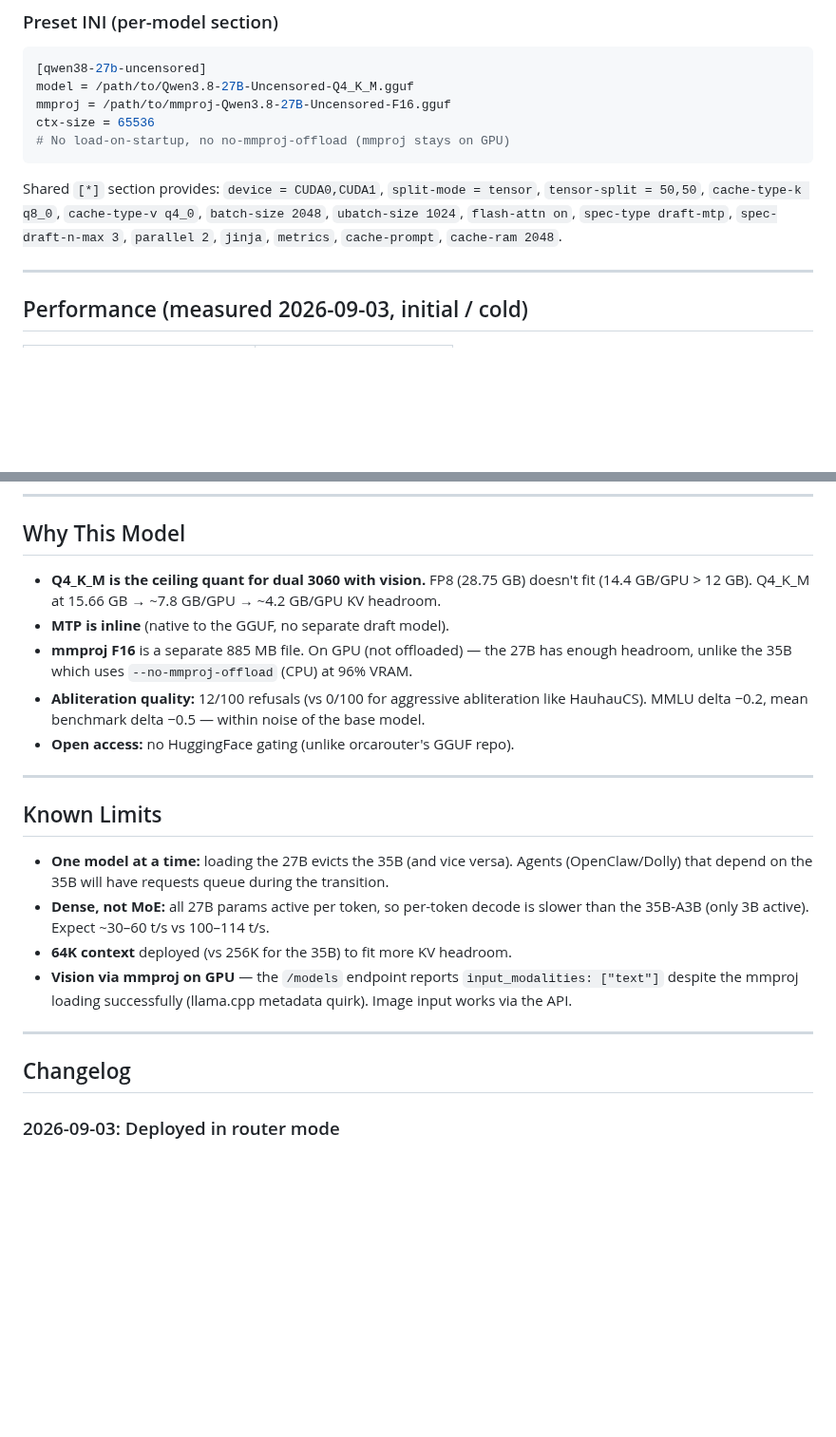
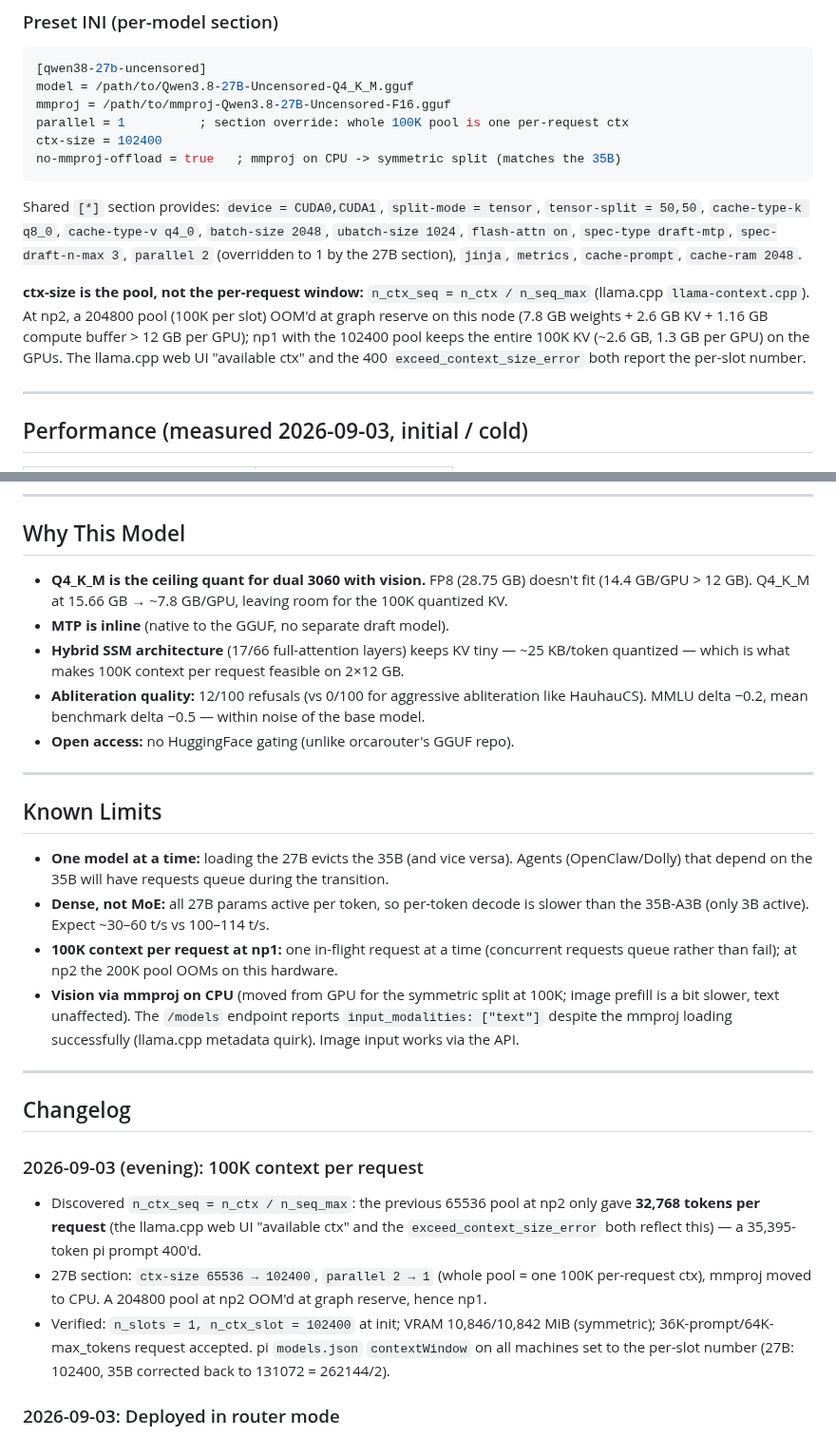
Before and after one commit to githabideri/llmlab, a Markdown page: models/qwen3.8-27b-uncensored-dual3060.md, 2 parts joined by grey strips. Shown at 95% size. GitHub-like rendering; blank space fills up the shorter version.

Commit message:
models: 27B-Uncensored dual-3060 — 100K context per request (np1, mmproj→CPU)
- n_ctx_seq = n_ctx / n_seq_max: the 65536 pool at np2 only offered
  32768 per request (web UI 'available ctx' and the 400 both reflect
  this); 204800 pool at np2 OOM'd at graph reserve, so np1 with the
  102400 pool = exactly 100K per request, ~2.6 GB quantized KV
- mmproj moved to CPU for a symmetric split (10,846/10,842 MiB)
- verified: n_ctx_slot = 102400 at init, 36K-prompt/64K-max_tokens
  accepted, ~10 s warm load

````diff
--- a/models/qwen3.8-27b-uncensored-dual3060.md
+++ b/models/qwen3.8-27b-uncensored-dual3060.md
@@ -50,11 +51,18 @@ curl -X POST http://<gpu-server>:8081/models/load \
 [qwen38-27b-uncensored]
 model = /path/to/Qwen3.8-27B-Uncensored-Q4_K_M.gguf
 mmproj = /path/to/mmproj-Qwen3.8-27B-Uncensored-F16.gguf
-ctx-size = 65536
-# No load-on-startup, no no-mmproj-offload (mmproj stays on GPU)
+parallel = 1          ; section override: whole 100K pool is one per-request ctx
+ctx-size = 102400
+no-mmproj-offload = true   ; mmproj on CPU -> symmetric split (matches the 35B)
 ```
 
-Shared `[*]` section provides: `device = CUDA0,CUDA1`, `split-mode = tensor`, `tensor-split = 50,50`, `cache-type-k q8_0`, `cache-type-v q4_0`, `batch-size 2048`, `ubatch-size 1024`, `flash-attn on`, `spec-type draft-mtp`, `spec-draft-n-max 3`, `parallel 2`, `jinja`, `metrics`, `cache-prompt`, `cache-ram 2048`.
+Shared `[*]` section provides: `device = CUDA0,CUDA1`, `split-mode = tensor`, `tensor-split = 50,50`, `cache-type-k q8_0`, `cache-type-v q4_0`, `batch-size 2048`, `ubatch-size 1024`, `flash-attn on`, `spec-type draft-mtp`, `spec-draft-n-max 3`, `parallel 2` (overridden to 1 by the 27B section), `jinja`, `metrics`, `cache-prompt`, `cache-ram 2048`.
+
+**ctx-size is the pool, not the per-request window:** `n_ctx_seq = n_ctx / n_seq_max` (llama.cpp
+`llama-context.cpp`). At np2, a 204800 pool (100K per slot) OOM'd at graph reserve on this node
+(7.8 GB weights + 2.6 GB KV + 1.16 GB compute buffer > 12 GB per GPU); np1 with the 102400 pool
+keeps the entire 100K KV (~2.6 GB, 1.3 GB per GPU) on the GPUs. The llama.cpp web UI "available
+ctx" and the 400 `exceed_context_size_error` both report the per-slot number.
 
 ---
 
@@ -73,9 +81,9 @@ Shared `[*]` section provides: `device = CUDA0,CUDA1`, `split-mode = tensor`, `t
 
 ## Why This Model
 
-- **Q4_K_M is the ceiling quant for dual 3060 with vision.** FP8 (28.75 GB) doesn't fit (14.4 GB/GPU > 12 GB). Q4_K_M at 15.66 GB → ~7.8 GB/GPU → ~4.2 GB/GPU KV headroom.
+- **Q4_K_M is the ceiling quant for dual 3060 with vision.** FP8 (28.75 GB) doesn't fit (14.4 GB/GPU > 12 GB). Q4_K_M at 15.66 GB → ~7.8 GB/GPU, leaving room for the 100K quantized KV.
 - **MTP is inline** (native to the GGUF, no separate draft model).
-- **mmproj F16** is a separate 885 MB file. On GPU (not offloaded) — the 27B has enough headroom, unlike the 35B which uses `--no-mmproj-offload` (CPU) at 96% VRAM.
+- **Hybrid SSM architecture** (17/66 full-attention layers) keeps KV tiny — ~25 KB/token quantized — which is what makes 100K context per request feasible on 2×12 GB.
 - **Abliteration quality:** 12/100 refusals (vs 0/100 for aggressive abliteration like HauhauCS). MMLU delta −0.2, mean benchmark delta −0.5 — within noise of the base model.
 - **Open access:** no HuggingFace gating (unlike orcarouter's GGUF repo).
 
@@ -85,12 +93,17 @@ Shared `[*]` section provides: `device = CUDA0,CUDA1`, `split-mode = tensor`, `t
 
 - **One model at a time:** loading the 27B evicts the 35B (and vice versa). Agents (OpenClaw/Dolly) that depend on the 35B will have requests queue during the transition.
 - **Dense, not MoE:** all 27B params active per token, so per-token decode is slower than the 35B-A3B (only 3B active). Expect ~30–60 t/s vs 100–114 t/s.
-- **64K context** deployed (vs 256K for the 35B) to fit more KV headroom.
-- **Vision via mmproj on GPU** — the `/models` endpoint reports `input_modalities: ["text"]` despite the mmproj loading successfully (llama.cpp metadata quirk). Image input works via the API.
+- **100K context per request at np1:** one in-flight request at a time (concurrent requests queue rather than fail); at np2 the 200K pool OOMs on this hardware.
+- **Vision via mmproj on CPU** (moved from GPU for the symmetric split at 100K; image prefill is a bit slower, text unaffected). The `/models` endpoint reports `input_modalities: ["text"]` despite the mmproj loading successfully (llama.cpp metadata quirk). Image input works via the API.
 
 ---
 
 ## Changelog
+
+### 2026-09-03 (evening): 100K context per request
+- Discovered `n_ctx_seq = n_ctx / n_seq_max`: the previous 65536 pool at np2 only gave **32,768 tokens per request** (the llama.cpp web UI "available ctx" and the `exceed_context_size_error` both reflect this) — a 35,395-token pi prompt 400'd.
+- 27B section: `ctx-size 65536 → 102400`, `parallel 2 → 1` (whole pool = one 100K per-request ctx), mmproj moved to CPU. A 204800 pool at np2 OOM'd at graph reserve, hence np1.
+- Verified: `n_slots = 1, n_ctx_slot = 102400` at init; VRAM 10,846/10,842 MiB (symmetric); 36K-prompt/64K-max_tokens request accepted. pi `models.json` `contextWindow` on all machines set to the per-slot number (27B: 102400, 35B corrected back to 131072 = 262144/2).
 
 ### 2026-09-03: Deployed in router mode
 - Downloaded Q4_K_M (15.66 GB) + mmproj F16 (885 MB) from JonathanColetti HF.
````
Also changed, not shown: other parts of models/qwen3.8-27b-uncensored-dual3060.md (+5 -4 lines).
